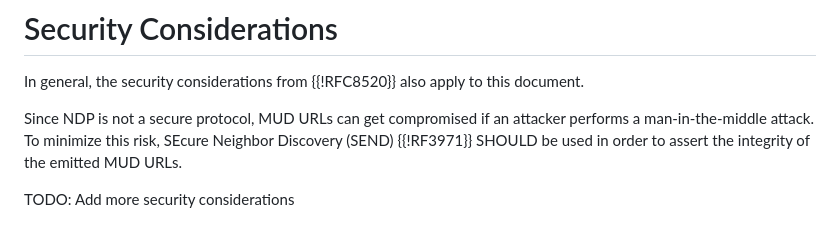
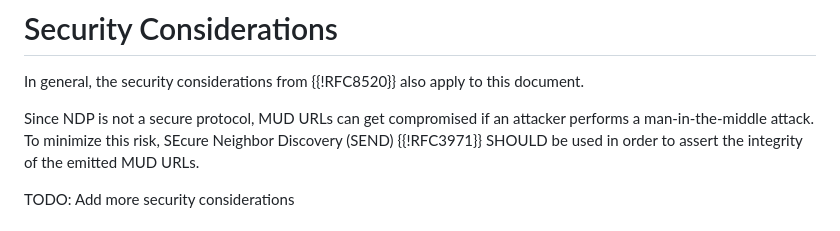
Before and after one commit to JKRhb/mud-ndp-option, a Markdown page: draft-romann-mud-ndp.md, the part around the change. Rendered like a GitHub page.

Commit message:
Fix cite key of RFC 3971

```diff
--- a/draft-romann-mud-ndp.md
+++ b/draft-romann-mud-ndp.md
@@ -120,7 +120,7 @@ document.
 
 Since NDP is not a secure protocol, MUD URLs can get compromised if an
 attacker performs a man-in-the-middle attack.
-To minimize this risk, SEcure Neighbor Discovery (SEND) {{!RF3971}} SHOULD be
+To minimize this risk, SEcure Neighbor Discovery (SEND) {{!RFC3971}} SHOULD be
 used in order to assert the integrity of the emitted MUD URLs.
 
 TODO: Add more security considerations
```
